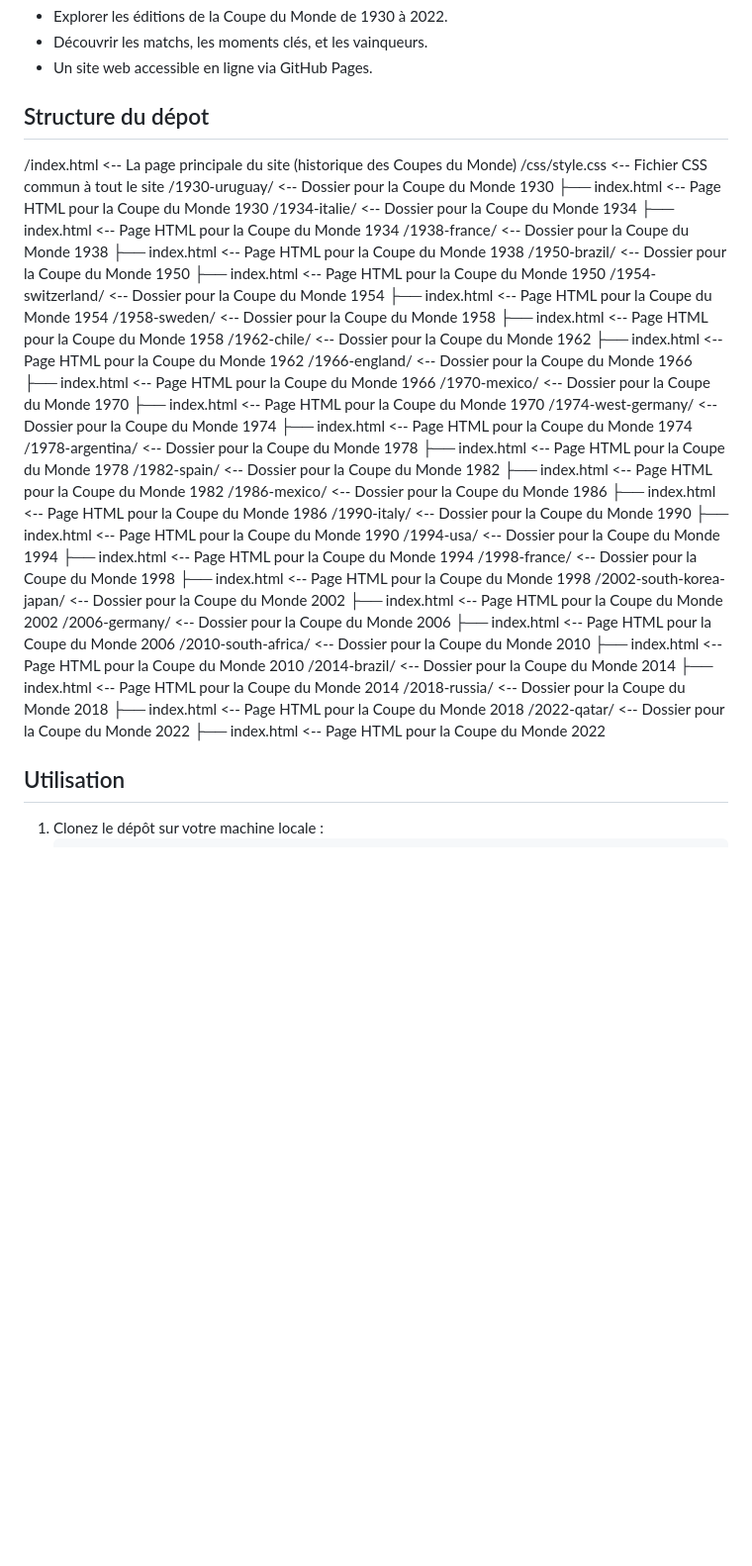
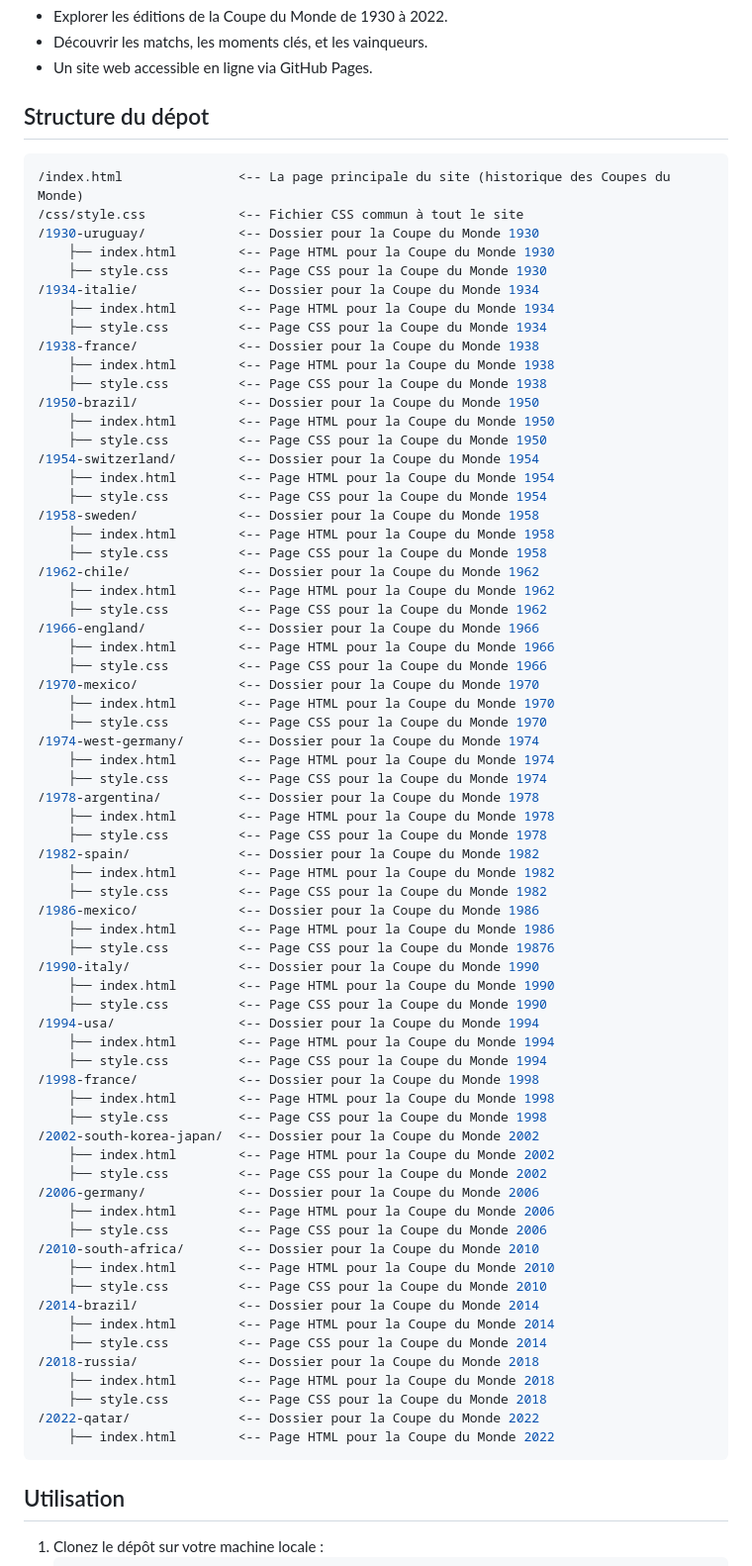
Before and after one commit to paguielng/FIFAWorldCup, a Markdown page: README.md, the part around the change. Shown at 99% size. GitHub-like rendering; blank space fills up the shorter version.

````diff
--- a/README.md
+++ b/README.md
@@ -15,54 +15,75 @@
 - Un site web accessible en ligne via GitHub Pages.
 
 ## Structure du dépot
-
+```bash
 /index.html               <-- La page principale du site (historique des Coupes du Monde)
 /css/style.css            <-- Fichier CSS commun à tout le site
 /1930-uruguay/            <-- Dossier pour la Coupe du Monde 1930
     ├── index.html        <-- Page HTML pour la Coupe du Monde 1930
+    ├── style.css         <-- Page CSS pour la Coupe du Monde 1930
 /1934-italie/             <-- Dossier pour la Coupe du Monde 1934
     ├── index.html        <-- Page HTML pour la Coupe du Monde 1934
+    ├── style.css         <-- Page CSS pour la Coupe du Monde 1934
 /1938-france/             <-- Dossier pour la Coupe du Monde 1938
     ├── index.html        <-- Page HTML pour la Coupe du Monde 1938
+    ├── style.css         <-- Page CSS pour la Coupe du Monde 1938
 /1950-brazil/             <-- Dossier pour la Coupe du Monde 1950
     ├── index.html        <-- Page HTML pour la Coupe du Monde 1950
+    ├── style.css         <-- Page CSS pour la Coupe du Monde 1950
 /1954-switzerland/        <-- Dossier pour la Coupe du Monde 1954
     ├── index.html        <-- Page HTML pour la Coupe du Monde 1954
+    ├── style.css         <-- Page CSS pour la Coupe du Monde 1954
 /1958-sweden/             <-- Dossier pour la Coupe du Monde 1958
     ├── index.html        <-- Page HTML pour la Coupe du Monde 1958
+    ├── style.css         <-- Page CSS pour la Coupe du Monde 1958
 /1962-chile/              <-- Dossier pour la Coupe du Monde 1962
     ├── index.html        <-- Page HTML pour la Coupe du Monde 1962
+    ├── style.css         <-- Page CSS pour la Coupe du Monde 1962
 /1966-england/            <-- Dossier pour la Coupe du Monde 1966
     ├── index.html        <-- Page HTML pour la Coupe du Monde 1966
+    ├── style.css         <-- Page CSS pour la Coupe du Monde 1966
 /1970-mexico/             <-- Dossier pour la Coupe du Monde 1970
     ├── index.html        <-- Page HTML pour la Coupe du Monde 1970
+    ├── style.css         <-- Page CSS pour la Coupe du Monde 1970
 /1974-west-germany/       <-- Dossier pour la Coupe du Monde 1974
     ├── index.html        <-- Page HTML pour la Coupe du Monde 1974
+    ├── style.css         <-- Page CSS pour la Coupe du Monde 1974
 /1978-argentina/          <-- Dossier pour la Coupe du Monde 1978
     ├── index.html        <-- Page HTML pour la Coupe du Monde 1978
+    ├── style.css         <-- Page CSS pour la Coupe du Monde 1978
 /1982-spain/              <-- Dossier pour la Coupe du Monde 1982
     ├── index.html        <-- Page HTML pour la Coupe du Monde 1982
+    ├── style.css         <-- Page CSS pour la Coupe du Monde 1982
 /1986-mexico/             <-- Dossier pour la Coupe du Monde 1986
     ├── index.html        <-- Page HTML pour la Coupe du Monde 1986
+    ├── style.css         <-- Page CSS pour la Coupe du Monde 19876
 /1990-italy/              <-- Dossier pour la Coupe du Monde 1990
     ├── index.html        <-- Page HTML pour la Coupe du Monde 1990
+    ├── style.css         <-- Page CSS pour la Coupe du Monde 1990
 /1994-usa/                <-- Dossier pour la Coupe du Monde 1994
     ├── index.html        <-- Page HTML pour la Coupe du Monde 1994
+    ├── style.css         <-- Page CSS pour la Coupe du Monde 1994
 /1998-france/             <-- Dossier pour la Coupe du Monde 1998
     ├── index.html        <-- Page HTML pour la Coupe du Monde 1998
+    ├── style.css         <-- Page CSS pour la Coupe du Monde 1998
 /2002-south-korea-japan/  <-- Dossier pour la Coupe du Monde 2002
     ├── index.html        <-- Page HTML pour la Coupe du Monde 2002
+    ├── style.css         <-- Page CSS pour la Coupe du Monde 2002
 /2006-germany/            <-- Dossier pour la Coupe du Monde 2006
     ├── index.html        <-- Page HTML pour la Coupe du Monde 2006
+    ├── style.css         <-- Page CSS pour la Coupe du Monde 2006
 /2010-south-africa/       <-- Dossier pour la Coupe du Monde 2010
     ├── index.html        <-- Page HTML pour la Coupe du Monde 2010
+    ├── style.css         <-- Page CSS pour la Coupe du Monde 2010
 /2014-brazil/             <-- Dossier pour la Coupe du Monde 2014
     ├── index.html        <-- Page HTML pour la Coupe du Monde 2014
+    ├── style.css         <-- Page CSS pour la Coupe du Monde 2014
 /2018-russia/             <-- Dossier pour la Coupe du Monde 2018
     ├── index.html        <-- Page HTML pour la Coupe du Monde 2018
+    ├── style.css         <-- Page CSS pour la Coupe du Monde 2018
 /2022-qatar/              <-- Dossier pour la Coupe du Monde 2022
     ├── index.html        <-- Page HTML pour la Coupe du Monde 2022
-
+```
 
 ## Utilisation
 
````
